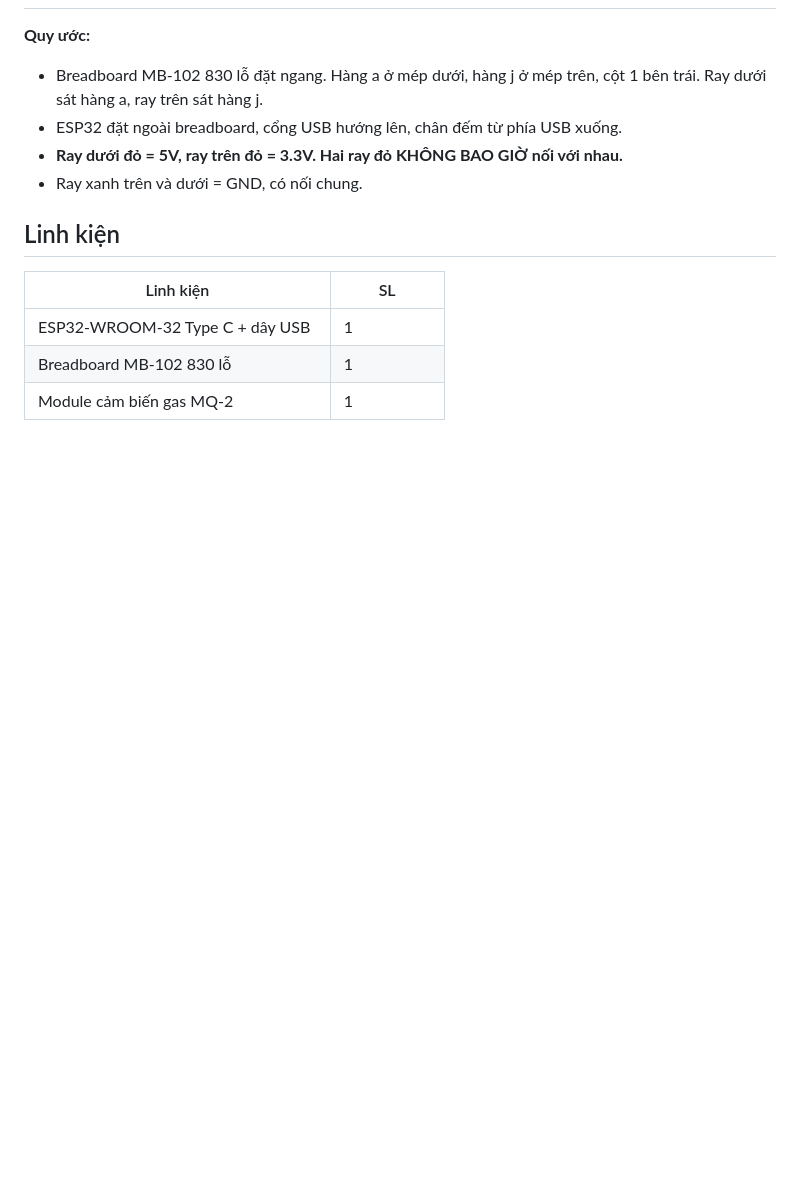
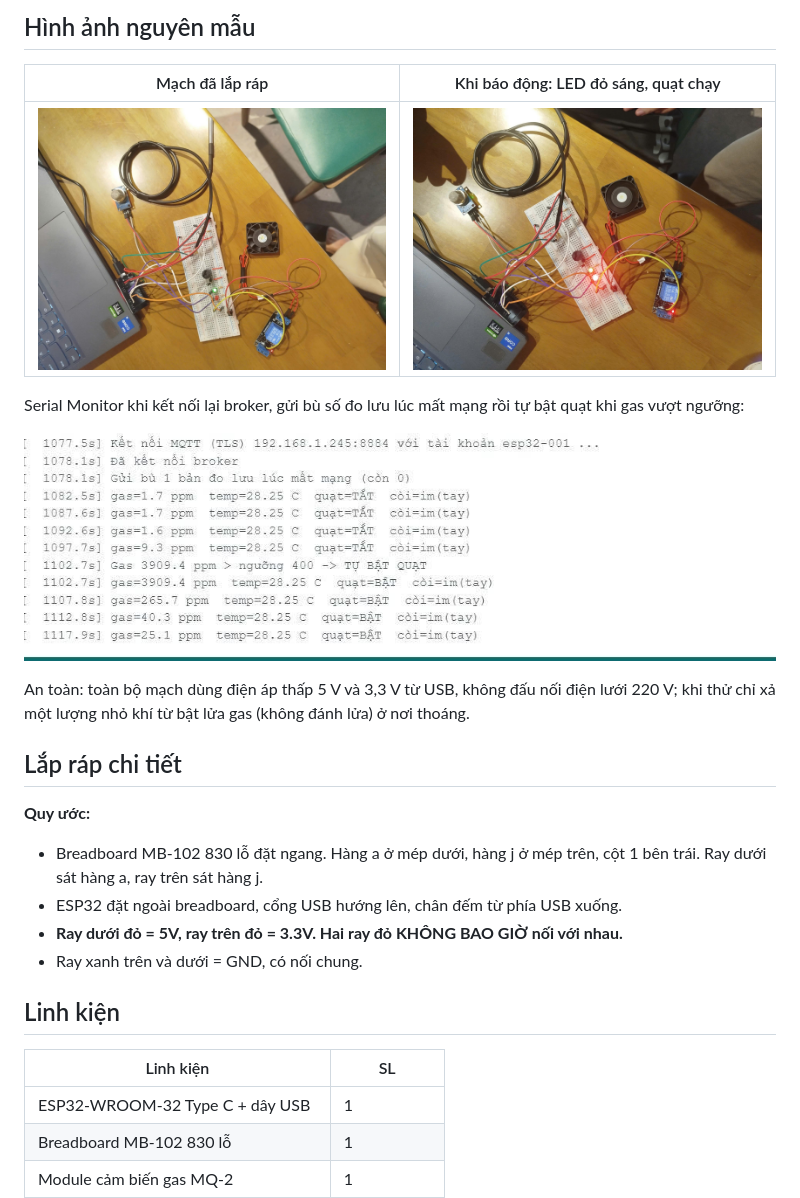
Before and after one commit to nghianguyen2303/iot-gassguard-monitor, a Markdown page: hardware/README.md, the part around one of its changes. GitHub-like rendering; pictures changed too: hardware/nguyen-mau-bao-dong.jpg (added), hardware/nguyen-mau-lap-rap.jpg (added), hardware/nguyen-mau-serial.jpg (added); blank space fills up the shorter version.

Commit message:
docs(hardware): so do khoi, so do nguyen ly va hinh anh nguyen mau

```diff
--- a/hardware/README.md
+++ b/hardware/README.md
@@ -2,3 +17,17 @@
+## Hình ảnh nguyên mẫu
+
+| Mạch đã lắp ráp | Khi báo động: LED đỏ sáng, quạt chạy |
+|---|---|
+| ![Mạch đã lắp ráp](nguyen-mau-lap-rap.jpg) | ![Khi báo động](nguyen-mau-bao-dong.jpg) |
+
+Serial Monitor khi kết nối lại broker, gửi bù số đo lưu lúc mất mạng rồi tự bật quạt khi gas vượt ngưỡng:
+
+![Serial Monitor](nguyen-mau-serial.jpg)
+
+An toàn: toàn bộ mạch dùng điện áp thấp 5 V và 3,3 V từ USB, không đấu nối điện lưới 220 V; khi thử chỉ xả một lượng
+nhỏ khí từ bật lửa gas (không đánh lửa) ở nơi thoáng.
+
+## Lắp ráp chi tiết
 
 **Quy ước:**
 - Breadboard MB-102 830 lỗ đặt ngang. Hàng a ở mép dưới, hàng j ở mép trên, cột 1 bên trái. Ray dưới sát hàng a, ray trên sát hàng j.
```
Also changed, not shown: other parts of hardware/README.md (+15 -0 lines), hardware/so-do-khoi.jpg (added), hardware/so-do-nguyen-ly.jpg (added), 1 other file.
